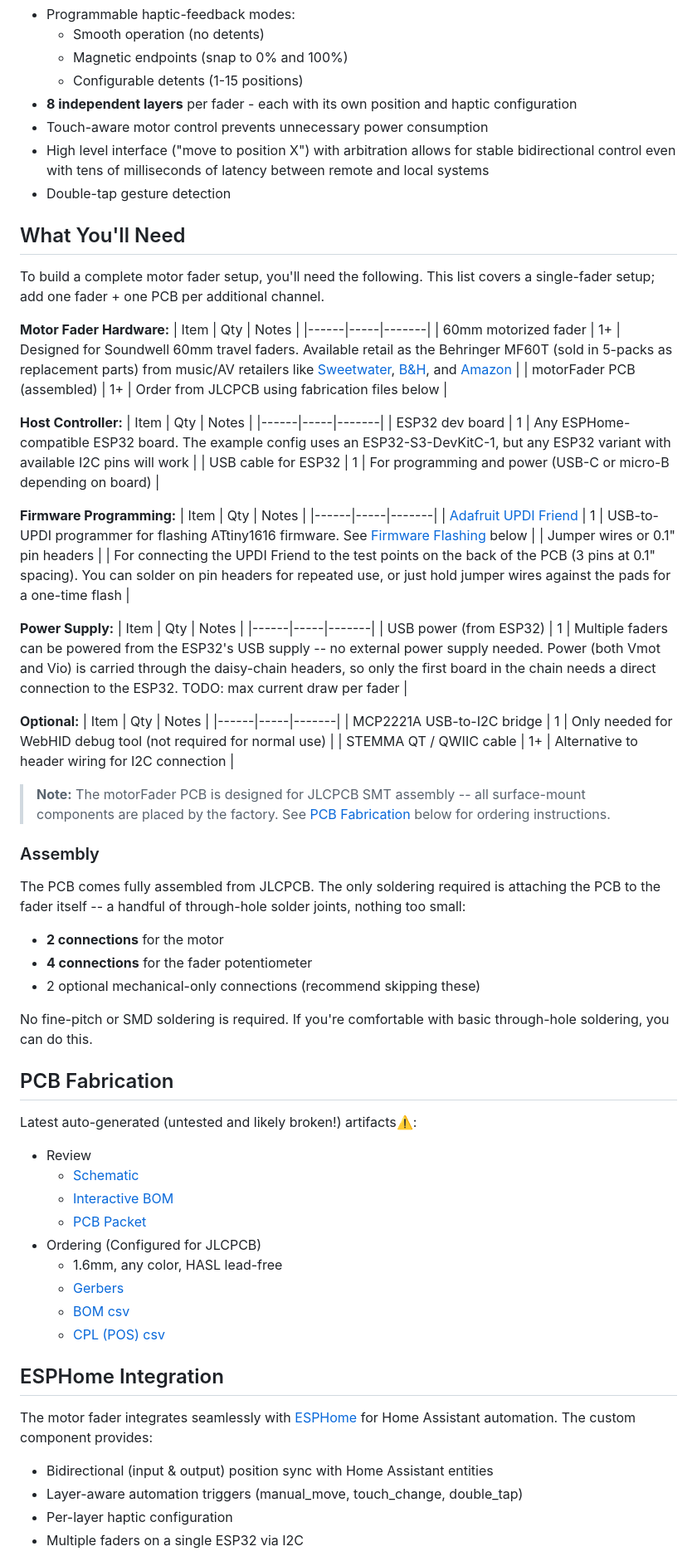
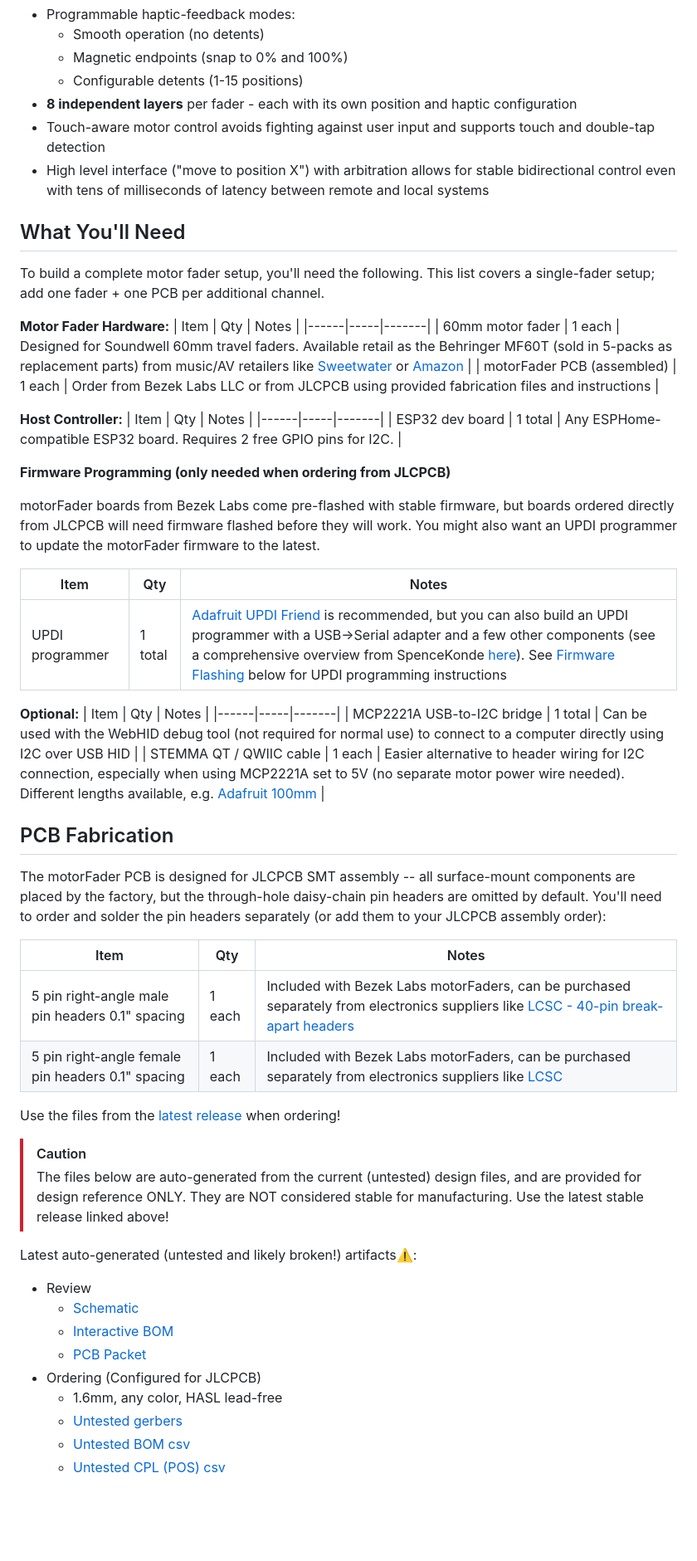
Before and after one commit to scottbez1/FaderBuddy, a Markdown page: README.md, the part around one of its changes. Shown at 83% size. Rendered like a GitHub page; blank space fills up the shorter version.

```diff
--- a/README.md
+++ b/README.md
@@ -53,9 +47,8 @@ connect faders to your computer.
   - Magnetic endpoints (snap to 0% and 100%)
   - Configurable detents (1-15 positions)
 - **8 independent layers** per fader - each with its own position and haptic configuration
-- Touch-aware motor control prevents unnecessary power consumption
+- Touch-aware motor control avoids fighting against user input and supports touch and double-tap detection
 - High level interface ("move to position X") with arbitration allows for stable bidirectional control even with tens of milliseconds of latency between remote and local systems
-- Double-tap gesture detection
 
 ## What You'll Need
 
@@ -64,45 +57,43 @@ To build a complete motor fader setup, you'll need the following. This list cove
 **Motor Fader Hardware:**
 | Item | Qty | Notes |
 |------|-----|-------|
-| 60mm motorized fader | 1+ | Designed for Soundwell 60mm travel faders. Available retail as the Behringer MF60T (sold in 5-packs as replacement parts) from music/AV retailers like [Sweetwater](https://www.sweetwater.com/store/detail/MOTORFADER--behringer-mf60t-motorized-faders-set-of-5-for-motor-controllers), [B&H](https://www.bhphotovideo.com/c/product/1821670-REG/behringer_motor_fader_mf60t_high_performance_60mm_motor_faders.html), and [Amazon](https://www.amazon.com/Behringer-MOTOR-High-Performance-Faders-Keyboards/dp/B01DT827IC) |
-| motorFader PCB (assembled) | 1+ | Order from JLCPCB using fabrication files below |
+| 60mm motor fader | 1 each | Designed for Soundwell 60mm travel faders. Available retail as the Behringer MF60T (sold in 5-packs as replacement parts) from music/AV retailers like [Sweetwater](https://www.sweetwater.com/store/detail/MOTORFADER--behringer-mf60t-motorized-faders-set-of-5-for-motor-controllers) or [Amazon](https://www.amazon.com/Behringer-MOTOR-High-Performance-Faders-Keyboards/dp/B01DT827IC) |
+| motorFader PCB (assembled) | 1 each | Order from Bezek Labs LLC or from JLCPCB using provided fabrication files and instructions |
+
 
 **Host Controller:**
 | Item | Qty | Notes |
 |------|-----|-------|
-| ESP32 dev board | 1 | Any ESPHome-compatible ESP32 board. The example config uses an ESP32-S3-DevKitC-1, but any ESP32 variant with available I2C pins will work |
-| USB cable for ESP32 | 1 | For programming and power (USB-C or micro-B depending on board) |
+| ESP32 dev board | 1 total | Any ESPHome-compatible ESP32 board. Requires 2 free GPIO pins for I2C. |
 
-**Firmware Programming:**
+**Firmware Programming (only needed when ordering from JLCPCB)**
+
+motorFader boards from Bezek Labs come pre-flashed with stable firmware, but boards ordered directly from JLCPCB will need firmware flashed before they will work. You might also want an UPDI programmer to update the motorFader firmware to the latest.
+
 | Item | Qty | Notes |
 |------|-----|-------|
-| [Adafruit UPDI Friend](https://www.adafruit.com/product/5879) | 1 | USB-to-UPDI programmer for flashing ATtiny1616 firmware. See [Firmware Flashing](#firmware-flashing) below |
-| Jumper wires or 0.1" pin headers | | For connecting the UPDI Friend to the test points on the back of the PCB (3 pins at 0.1" spacing). You can solder on pin headers for repeated use, or just hold jumper wires against the pads for a one-time flash |
+| UPDI programmer | 1 total | [Adafruit UPDI Friend](https://www.adafruit.com/product/5879) is recommended, but you can also build an UPDI programmer with a USB->Serial adapter and a few other components (see a comprehensive overview from SpenceKonde [here](https://github.com/SpenceKonde/AVR-Guidance/blob/master/UPDI/jtag2updi.md#a-note-on-breakout-boards)). See [Firmware Flashing](#firmware-flashing) below for UPDI programming instructions |
 
-**Power Supply:**
-| Item | Qty | Notes |
-|------|-----|-------|
-| USB power (from ESP32) | 1 | Multiple faders can be powered from the ESP32's USB supply -- no external power supply needed. Power (both Vmot and Vio) is carried through the daisy-chain headers, so only the first board in the chain needs a direct connection to the ESP32. TODO: max current draw per fader |
 
 **Optional:**
 | Item | Qty | Notes |
 |------|-----|-------|
-| MCP2221A USB-to-I2C bridge | 1 | Only needed for WebHID debug tool (not required for normal use) |
-| STEMMA QT / QWIIC cable | 1+ | Alternative to header wiring for I2C connection |
-
-> **Note:** The motorFader PCB is designed for JLCPCB SMT assembly -- all surface-mount components are placed by the factory. See [PCB Fabrication](#pcb-fabrication) below for ordering instructions.
-
-### Assembly
-
-The PCB comes fully assembled from JLCPCB. The only soldering required is attaching the PCB to the fader itself -- a handful of through-hole solder joints, nothing too small:
-
-- **2 connections** for the motor
-- **4 connections** for the fader potentiometer
-- 2 optional mechanical-only connections (recommend skipping these)
-
-No fine-pitch or SMD soldering is required. If you're comfortable with basic through-hole soldering, you can do this.
+| MCP2221A USB-to-I2C bridge | 1 total | Can be used with the WebHID debug tool (not required for normal use) to connect to a computer directly using I2C over USB HID |
+| STEMMA QT / QWIIC cable | 1 each | Easier alternative to header wiring for I2C connection, especially when using MCP2221A set to 5V (no separate motor power wire needed). Different lengths available, e.g. [Adafruit 100mm](https://www.adafruit.com/product/4210) |
 
 ## PCB Fabrication
+The motorFader PCB is designed for JLCPCB SMT assembly -- all surface-mount components are placed by the factory, but the through-hole daisy-chain pin headers are omitted by default. You'll need to order and solder the pin headers separately (or add them to your JLCPCB assembly order):
+
+| Item | Qty | Notes |
+|------|-----|-------|
+| 5 pin right-angle male pin headers 0.1" spacing | 1 each | Included with Bezek Labs motorFaders, can be purchased separately from electronics suppliers like [LCSC - 40-pin break-apart headers](https://www.lcsc.com/product-detail/C429956.html)|
+| 5 pin right-angle female pin headers 0.1" spacing | 1 each | Included with Bezek Labs motorFaders, can be purchased separately from electronics suppliers like [LCSC](https://www.lcsc.com/product-detail/C2935995.html) |
+
+
+Use the files from the [latest release](https://github.com/scottbez1/motorFader/releases) when ordering!
+
+> [!CAUTION]
+> The files below are auto-generated from the current (untested) design files, and are provided for design reference ONLY. They are NOT considered stable for manufacturing. Use the latest stable release linked above!
 
 Latest auto-generated (untested and likely broken!) artifacts⚠️:
 - Review
@@ -111,15 +102,9 @@ Latest auto-generated (untested and likely broken!) artifacts⚠️:
   - [PCB Packet](https://motorfader-artifacts.s3.amazonaws.com/master/electronics/motor_fader_main-pcb-packet.pdf)
 - Ordering (Configured for JLCPCB)
   - 1.6mm, any color, HASL lead-free
-  - [Gerbers](https://motorfader-artifacts.s3.amazonaws.com/master/electronics/motor_fader_main-jlc/gerbers.zip)
-  - [BOM csv](https://motorfader-artifacts.s3.amazonaws.com/master/electronics/motor_fader_main-jlc/bom.csv)
-  - [CPL (POS) csv](https://motorfader-artifacts.s3.amazonaws.com/master/electronics/motor_fader_main-jlc/pos.csv)
+  - [Untested gerbers](https://motorfader-artifacts.s3.amazonaws.com/master/electronics/motor_fader_main-jlc/gerbers.zip)
+  - [Untested BOM csv](https://motorfader-artifacts.s3.amazonaws.com/master/electronics/motor_fader_main-jlc/bom.csv)
+  - [Untested CPL (POS) csv](https://motorfader-artifacts.s3.amazonaws.com/master/electronics/motor_fader_main-jlc/pos.csv)
 
-## ESPHome Integration
 
-The motor fader integrates seamlessly with [ESPHome](https://esphome.io/) for Home Assistant automation. The custom component provides:
-- Bidirectional (input & output) position sync with Home Assistant entities
-- Layer-aware automation triggers (manual_move, touch_change, double_tap)
-- Per-layer haptic configuration
-- Multiple faders on a single ESP32 via I2C
 
```
Also changed, not shown: other parts of README.md (+50 -41 lines).
